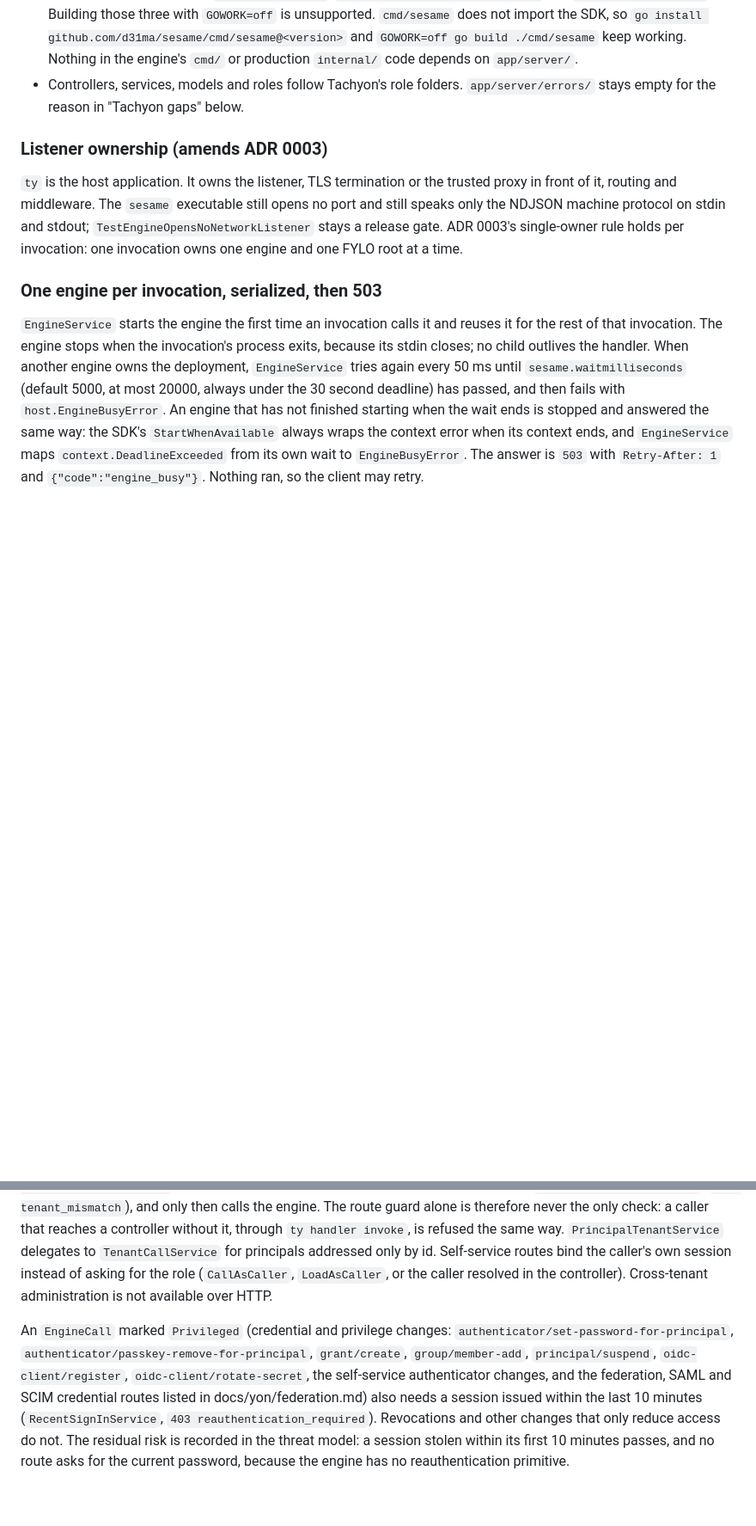
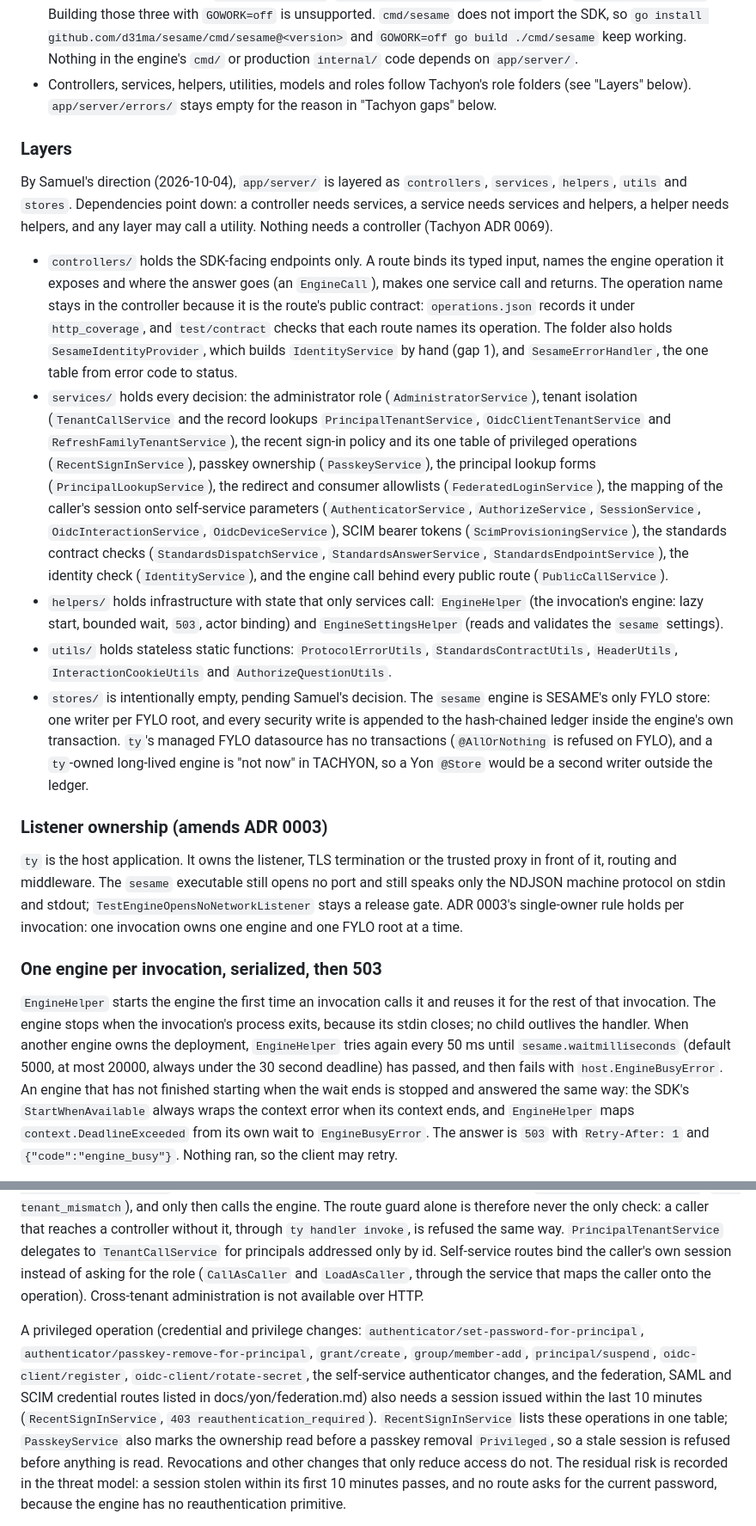
Before and after one commit to d31ma/SESAME, a Markdown page: docs/adr/0007-sesame-ships-a-yon-host-project.md, 2 parts joined by grey strips. Shown at 86% size. Rendered like a GitHub page; blank space fills up the shorter version.

Commit message:
docs(yon): describe the app/server layers and why stores/ is empty
ADR 0007 and docs/YON.md gain a Layers section: what controllers, services,
helpers and utils hold, and that app/server/stores stays empty pending
Samuel's decision because the sesame engine is SESAME's only FYLO store.
ADR 0007 names EngineHelper where it named EngineService, describes the one
table of privileged operations, and records Tachyon gap 26 (a hand-built
helper must be managed by a class marker).

Co-Authored-By: Claude Opus 5.5 <noreply@anthropic.com>

```diff
--- a/docs/adr/0007-sesame-ships-a-yon-host-project.md
+++ b/docs/adr/0007-sesame-ships-a-yon-host-project.md
@@ -74,8 +74,54 @@ Yon project lives beside it:
   so `go install github.com/d31ma/sesame/cmd/sesame@<version>` and
   `GOWORK=off go build ./cmd/sesame` keep working. Nothing in the engine's
   `cmd/` or production `internal/` code depends on `app/server/`.
-- Controllers, services, models and roles follow Tachyon's role folders.
-  `app/server/errors/` stays empty for the reason in "Tachyon gaps" below.
+- Controllers, services, helpers, utilities, models and roles follow
+  Tachyon's role folders (see "Layers" below). `app/server/errors/` stays
+  empty for the reason in "Tachyon gaps" below.
+
+### Layers
+
+By Samuel's direction (2026-10-04), `app/server/` is layered as
+`controllers`, `services`, `helpers`, `utils` and `stores`. Dependencies
+point down: a controller needs services, a service needs services and
+helpers, a helper needs helpers, and any layer may call a utility. Nothing
+needs a controller (Tachyon ADR 0069).
+
+- `controllers/` holds the SDK-facing endpoints only. A route binds its typed
+  input, names the engine operation it exposes and where the answer goes (an
+  `EngineCall`), makes one service call and returns. The operation name stays
+  in the controller because it is the route's public contract:
+  `operations.json` records it under `http_coverage`, and `test/contract`
+  checks that each route names its operation. The folder also holds
+  `SesameIdentityProvider`, which builds `IdentityService` by hand (gap 1),
+  and `SesameErrorHandler`, the one table from error code to status.
+- `services/` holds every decision: the administrator role
+  (`AdministratorService`), tenant isolation (`TenantCallService` and the
+  record lookups `PrincipalTenantService`, `OidcClientTenantService` and
+  `RefreshFamilyTenantService`), the recent sign-in policy and its one table
+  of privileged operations (`RecentSignInService`), passkey ownership
+  (`PasskeyService`), the principal lookup forms (`PrincipalLookupService`),
+  the redirect and consumer allowlists (`FederatedLoginService`), the mapping
+  of the caller's session onto self-service parameters (`AuthenticatorService`,
+  `AuthorizeService`, `SessionService`, `OidcInteractionService`,
+  `OidcDeviceService`), SCIM bearer tokens (`ScimProvisioningService`), the
+  standards contract checks (`StandardsDispatchService`,
+  `StandardsAnswerService`, `StandardsEndpointService`), the identity check
+  (`IdentityService`), and the engine call behind every public route
+  (`PublicCallService`).
+- `helpers/` holds infrastructure with state that only services call:
+  `EngineHelper` (the invocation's engine: lazy start, bounded wait, `503`,
+  actor binding) and `EngineSettingsHelper` (reads and validates the `sesame`
+  settings).
+- `utils/` holds stateless static functions: `ProtocolErrorUtils`,
+  `StandardsContractUtils`, `HeaderUtils`, `InteractionCookieUtils` and
+  `AuthorizeQuestionUtils`.
+- `stores/` is intentionally empty, pending Samuel's decision. The `sesame`
+  engine is SESAME's only FYLO store: one writer per FYLO root, and every
+  security write is appended to the hash-chained ledger inside the engine's
+  own transaction. `ty`'s managed FYLO datasource has no transactions
+  (`@AllOrNothing` is refused on FYLO), and a `ty`-owned long-lived engine is
+  "not now" in TACHYON, so a Yon `@Store` would be a second writer outside the
+  ledger.
 
 ### Listener ownership (amends ADR 0003)
 
@@ -88,15 +134,15 @@ FYLO root at a time.
 
 ### One engine per invocation, serialized, then 503
 
-`EngineService` starts the engine the first time an invocation calls it and
+`EngineHelper` starts the engine the first time an invocation calls it and
 reuses it for the rest of that invocation. The engine stops when the
 invocation's process exits, because its stdin closes; no child outlives the
-handler. When another engine owns the deployment, `EngineService` tries again
+handler. When another engine owns the deployment, `EngineHelper` tries again
 every 50 ms until `sesame.waitmilliseconds` (default 5000, at most 20000,
 always under the 30 second deadline) has passed, and then fails with
 `host.EngineBusyError`. An engine that has not finished starting when the wait
 ends is stopped and answered the same way: the SDK's `StartWhenAvailable`
-always wraps the context error when its context ends, and `EngineService` maps
+always wraps the context error when its context ends, and `EngineHelper` maps
 `context.DeadlineExceeded` from its own wait to `EngineBusyError`. The answer
 is `503` with `Retry-After: 1` and `{"code":"engine_busy"}`. Nothing ran, so
 the client may retry.
@@ -168,10 +214,10 @@ alone is therefore never the only check: a caller that reaches a controller
 without it, through `ty handler invoke`, is refused the same way.
 `PrincipalTenantService` delegates to `TenantCallService` for principals
 addressed only by id. Self-service routes bind the caller's own session
-instead of asking for the role (`CallAsCaller`, `LoadAsCaller`, or the
-caller resolved in the controller). Cross-tenant administration is not available over HTTP.
+instead of asking for the role (`CallAsCaller` and `LoadAsCaller`, through the
+service that maps the caller onto the operation). Cross-tenant administration is not available over HTTP.
 
-An `EngineCall` marked `Privileged` (credential and privilege changes:
+A privileged operation (credential and privilege changes:
 `authenticator/set-password-for-principal`,
 `authenticator/passkey-remove-for-principal`, `grant/create`,
 `group/member-add`, `principal/suspend`, `oidc-client/register`,
@@ -179,7 +225,10 @@ An `EngineCall` marked `Privileged` (credential and privilege changes:
 self-service authenticator changes, and the federation, SAML and SCIM
 credential routes listed in docs/yon/federation.md) also needs a session
 issued within the last 10 minutes (`RecentSignInService`,
-`403 reauthentication_required`). Revocations and other changes that only
+`403 reauthentication_required`). `RecentSignInService` lists these
+operations in one table; `PasskeyService` also marks the ownership read
+before a passkey removal `Privileged`, so a stale session is refused before
+anything is read. Revocations and other changes that only
 reduce access do not. The residual risk is recorded in
 the threat model: a session stolen within its first 10 minutes passes, and no
 route asks for the current password, because the engine has no
```
Also changed, not shown: other parts of docs/adr/0007-sesame-ships-a-yon-host-project.md (+15 -8 lines), docs/YON.md (+16 -1 lines).
